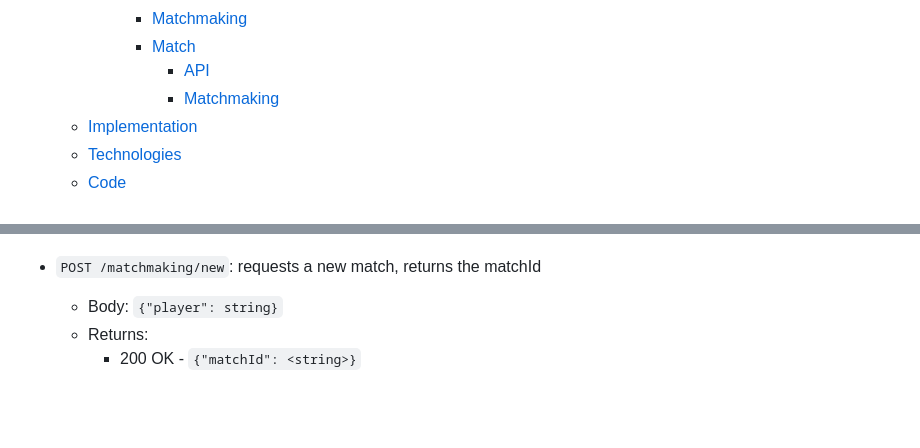
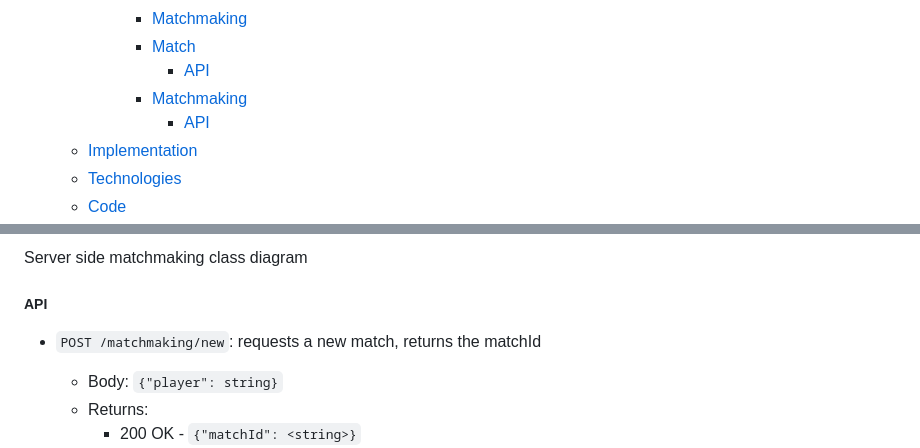
Before and after one commit to AndreaB2000/ASW-project, a Markdown page: docs/report.md, 2 parts joined by grey strips. GitHub-like rendering; blank space fills up the shorter version.

Commit message:
docs: add matchmaking server class diagram

```diff
--- a/docs/report.md
+++ b/docs/report.md
@@ -30,7 +30,8 @@ Leonardo Randacio - 0001125080 <leonardo.randacio@studio.unibo.it>
       - [Matchmaking](#matchmaking)
       - [Match](#match)
         - [API](#api)
-        - [Matchmaking](#matchmaking-1)
+      - [Matchmaking](#matchmaking-1)
+        - [API](#api-1)
   - [Implementation](#implementation)
   - [Technologies](#technologies)
   - [Code](#code)
@@ -500,3 +527,6 @@ Server side matchmaking class diagram
+Server side matchmaking class diagram
+
+##### API
 
 - `POST /matchmaking/new`: requests a new match, returns the matchId
 
```
Also changed, not shown: other parts of docs/report.md (+27 -1 lines).
